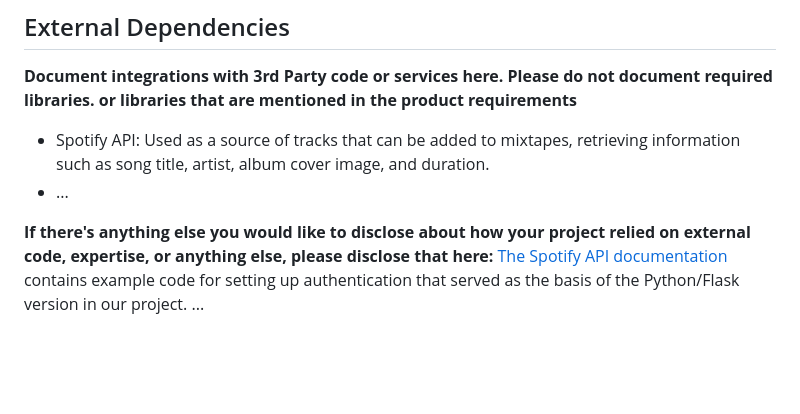
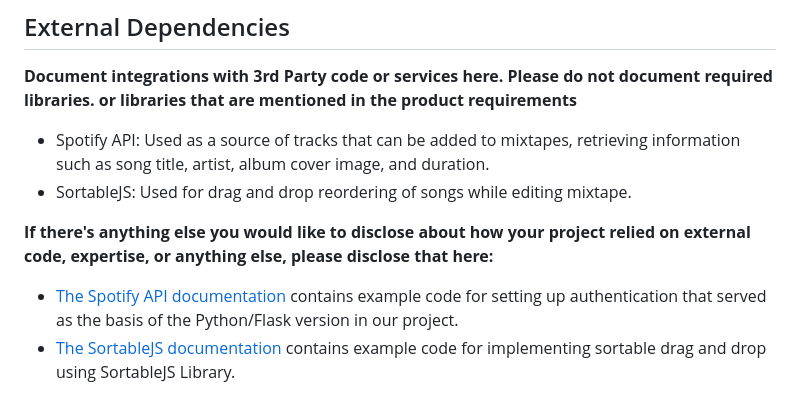
Before and after one commit to CSCI-5117-F26/developing-the-interactive-web-project-1-group-7, a Markdown page: README.md, the part around the change. GitHub-like rendering; blank space fills up the shorter version.

```diff
--- a/README.md
+++ b/README.md
@@ -92,10 +92,10 @@ In this space please either provide images (around 4) showing your prototypes, O
 Please do not document required libraries. or libraries that are mentioned in the product requirements**
 
 * Spotify API: Used as a source of tracks that can be added to mixtapes, retrieving information such as song title, artist, album cover image, and duration.
-* ...
+* SortableJS: Used for drag and drop reordering of songs while editing mixtape.
 
 **If there's anything else you would like to disclose about how your project
 relied on external code, expertise, or anything else, please disclose that
 here:**
-[The Spotify API documentation](https://developer.spotify.com/documentation/web-api) contains example code for setting up authentication that served as the basis of the Python/Flask version in our project.
-...
+* [The Spotify API documentation](https://developer.spotify.com/documentation/web-api) contains example code for setting up authentication that served as the basis of the Python/Flask version in our project.
+* [The SortableJS documentation](https://sortablejs.github.io/Sortable/) contains example code for implementing sortable drag and drop using SortableJS Library.
```
